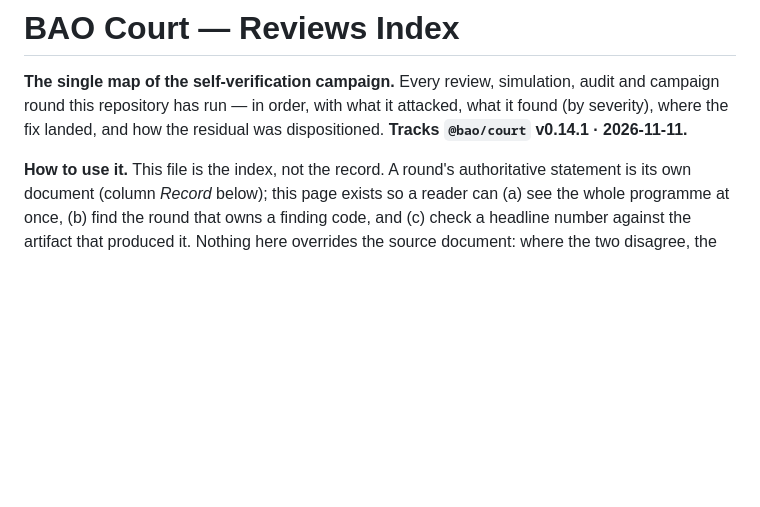
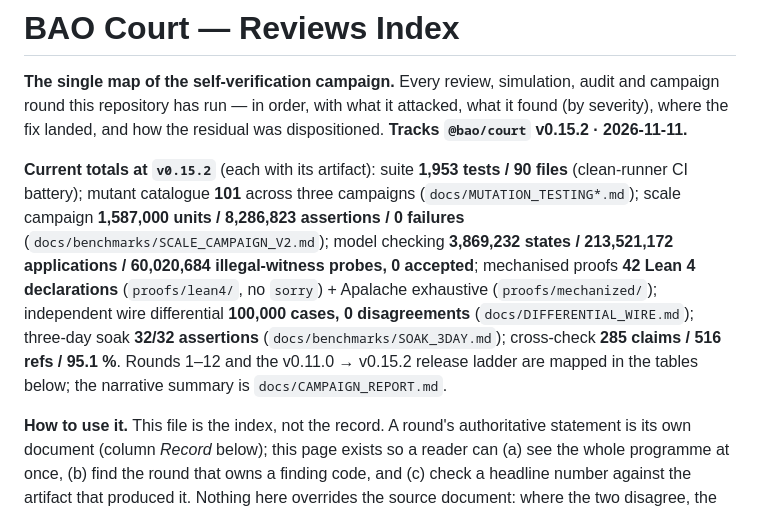
Before and after one commit to baocommunity/bao-court, a Markdown page: docs/REVIEWS_INDEX.md, the part around the change. Drawn GitHub-style; blank space fills up the shorter version.

```diff
--- a/docs/REVIEWS_INDEX.md
+++ b/docs/REVIEWS_INDEX.md
@@ -3,7 +3,20 @@
 **The single map of the self-verification campaign.** Every review, simulation,
 audit and campaign round this repository has run — in order, with what it
 attacked, what it found (by severity), where the fix landed, and how the
-residual was dispositioned. **Tracks `@bao/court` v0.14.1 · 2026-11-11.**
+residual was dispositioned. **Tracks `@bao/court` v0.15.2 · 2026-11-11.**
+
+**Current totals at `v0.15.2`** (each with its artifact): suite **1,953 tests /
+90 files** (clean-runner CI battery); mutant catalogue **101** across three
+campaigns (`docs/MUTATION_TESTING*.md`); scale campaign **1,587,000 units /
+8,286,823 assertions / 0 failures** (`docs/benchmarks/SCALE_CAMPAIGN_V2.md`);
+model checking **3,869,232 states / 213,521,172 applications / 60,020,684
+illegal-witness probes, 0 accepted**; mechanised proofs **42 Lean 4
+declarations** (`proofs/lean4/`, no `sorry`) + Apalache exhaustive
+(`proofs/mechanized/`); independent wire differential **100,000 cases, 0
+disagreements** (`docs/DIFFERENTIAL_WIRE.md`); three-day soak **32/32
+assertions** (`docs/benchmarks/SOAK_3DAY.md`); cross-check **285 claims / 516
+refs / 95.1 %**. Rounds 1–12 and the v0.11.0 → v0.15.2 release ladder are mapped
+in the tables below; the narrative summary is `docs/CAMPAIGN_REPORT.md`.
 
 **How to use it.** This file is the index, not the record. A round's authoritative
 statement is its own document (column *Record* below); this page exists so a
```
Also changed, not shown: docs/EVALUATION.md (+11 -2 lines).
